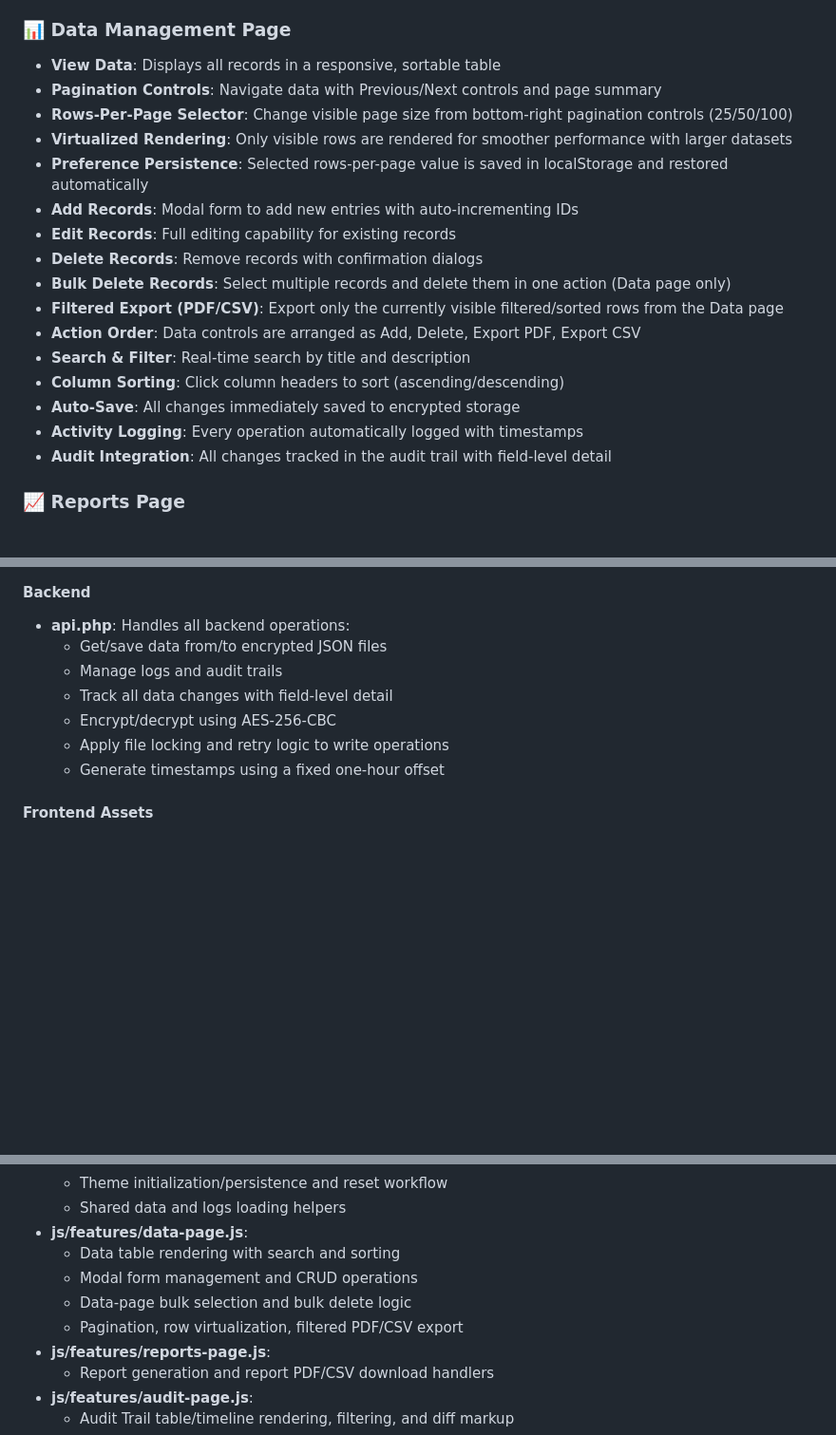
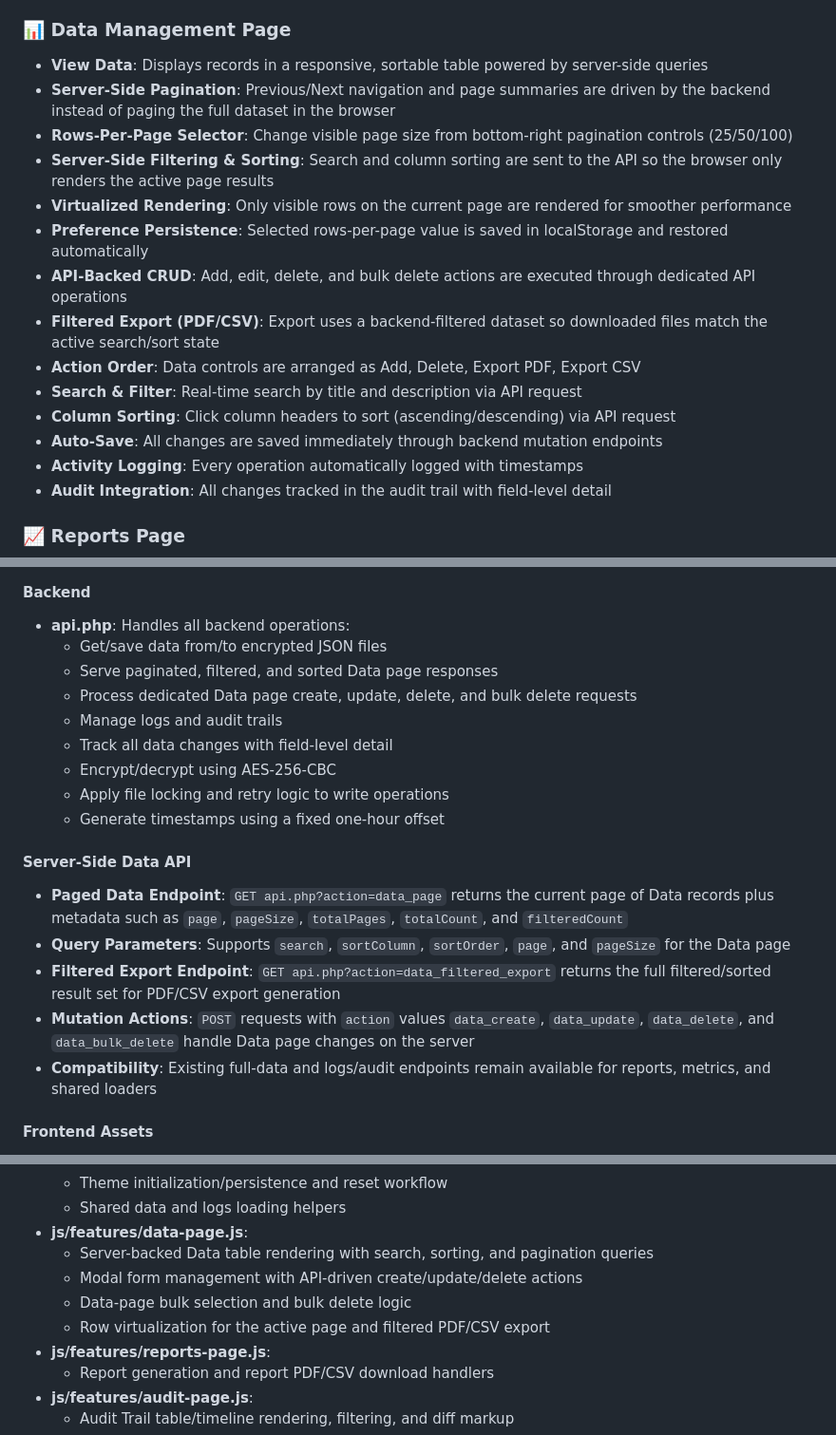
Before and after one commit to Fallen10112/test-dashboard, a Markdown page: README.md, 3 parts joined by grey strips. Shown at 95% size. Rendered like a GitHub page; blank space fills up the shorter version.

Commit message:
Document server-side data page API

```diff
--- a/README.md
+++ b/README.md
@@ -55,20 +55,18 @@ test-dashboard/
 - Technical stack information
 
 ### 📊 Data Management Page
-- **View Data**: Displays all records in a responsive, sortable table
-- **Pagination Controls**: Navigate data with Previous/Next controls and page summary
+- **View Data**: Displays records in a responsive, sortable table powered by server-side queries
+- **Server-Side Pagination**: Previous/Next navigation and page summaries are driven by the backend instead of paging the full dataset in the browser
 - **Rows-Per-Page Selector**: Change visible page size from bottom-right pagination controls (25/50/100)
-- **Virtualized Rendering**: Only visible rows are rendered for smoother performance with larger datasets
+- **Server-Side Filtering & Sorting**: Search and column sorting are sent to the API so the browser only renders the active page results
+- **Virtualized Rendering**: Only visible rows on the current page are rendered for smoother performance
 - **Preference Persistence**: Selected rows-per-page value is saved in localStorage and restored automatically
-- **Add Records**: Modal form to add new entries with auto-incrementing IDs
-- **Edit Records**: Full editing capability for existing records
-- **Delete Records**: Remove records with confirmation dialogs
-- **Bulk Delete Records**: Select multiple records and delete them in one action (Data page only)
-- **Filtered Export (PDF/CSV)**: Export only the currently visible filtered/sorted rows from the Data page
+- **API-Backed CRUD**: Add, edit, delete, and bulk delete actions are executed through dedicated API operations
+- **Filtered Export (PDF/CSV)**: Export uses a backend-filtered dataset so downloaded files match the active search/sort state
 - **Action Order**: Data controls are arranged as Add, Delete, Export PDF, Export CSV
-- **Search & Filter**: Real-time search by title and description
-- **Column Sorting**: Click column headers to sort (ascending/descending)
-- **Auto-Save**: All changes immediately saved to encrypted storage
+- **Search & Filter**: Real-time search by title and description via API request
+- **Column Sorting**: Click column headers to sort (ascending/descending) via API request
+- **Auto-Save**: All changes are saved immediately through backend mutation endpoints
 - **Activity Logging**: Every operation automatically logged with timestamps
 - **Audit Integration**: All changes tracked in the audit trail with field-level detail
 
@@ -213,11 +211,20 @@ test-dashboard/
 #### Backend
 - **api.php**: Handles all backend operations:
   - Get/save data from/to encrypted JSON files
+  - Serve paginated, filtered, and sorted Data page responses
+  - Process dedicated Data page create, update, delete, and bulk delete requests
   - Manage logs and audit trails
   - Track all data changes with field-level detail
   - Encrypt/decrypt using AES-256-CBC
   - Apply file locking and retry logic to write operations
   - Generate timestamps using a fixed one-hour offset
+
+#### Server-Side Data API
+- **Paged Data Endpoint**: `GET api.php?action=data_page` returns the current page of Data records plus metadata such as `page`, `pageSize`, `totalPages`, `totalCount`, and `filteredCount`
+- **Query Parameters**: Supports `search`, `sortColumn`, `sortOrder`, `page`, and `pageSize` for the Data page
+- **Filtered Export Endpoint**: `GET api.php?action=data_filtered_export` returns the full filtered/sorted result set for PDF/CSV export generation
+- **Mutation Actions**: `POST` requests with `action` values `data_create`, `data_update`, `data_delete`, and `data_bulk_delete` handle Data page changes on the server
+- **Compatibility**: Existing full-data and logs/audit endpoints remain available for reports, metrics, and shared loaders
 
 #### Frontend Assets
 - **css/style.css**:
@@ -233,10 +240,10 @@ test-dashboard/
   - Theme initialization/persistence and reset workflow
   - Shared data and logs loading helpers
 - **js/features/data-page.js**:
-  - Data table rendering with search and sorting
-  - Modal form management and CRUD operations
+  - Server-backed Data table rendering with search, sorting, and pagination queries
+  - Modal form management with API-driven create/update/delete actions
   - Data-page bulk selection and bulk delete logic
-  - Pagination, row virtualization, filtered PDF/CSV export
+  - Row virtualization for the active page and filtered PDF/CSV export
 - **js/features/reports-page.js**:
   - Report generation and report PDF/CSV download handlers
 - **js/features/audit-page.js**:
```
Also changed, not shown: other parts of README.md (+5 -3 lines).
